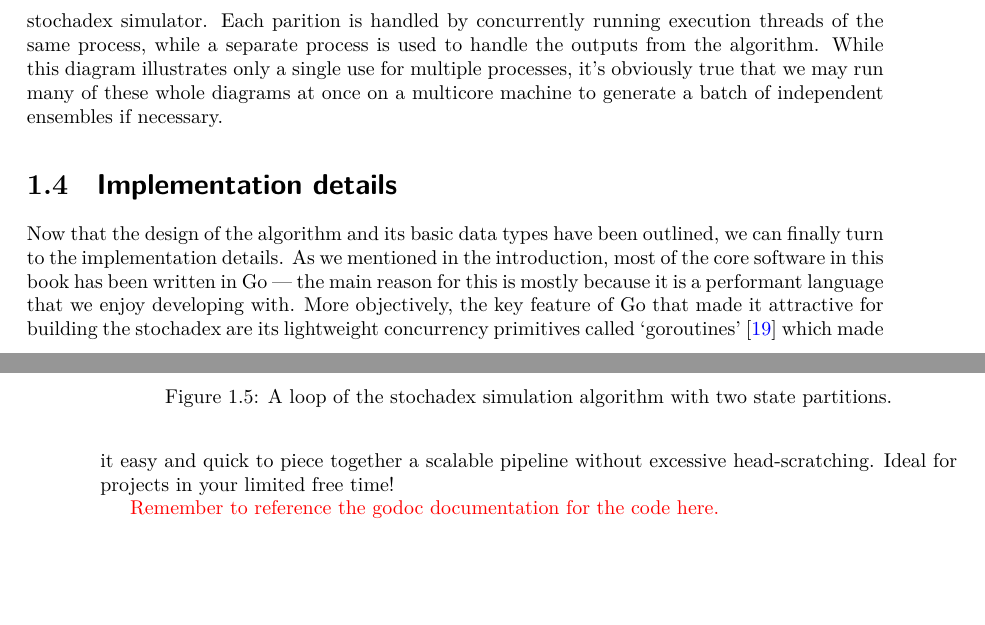
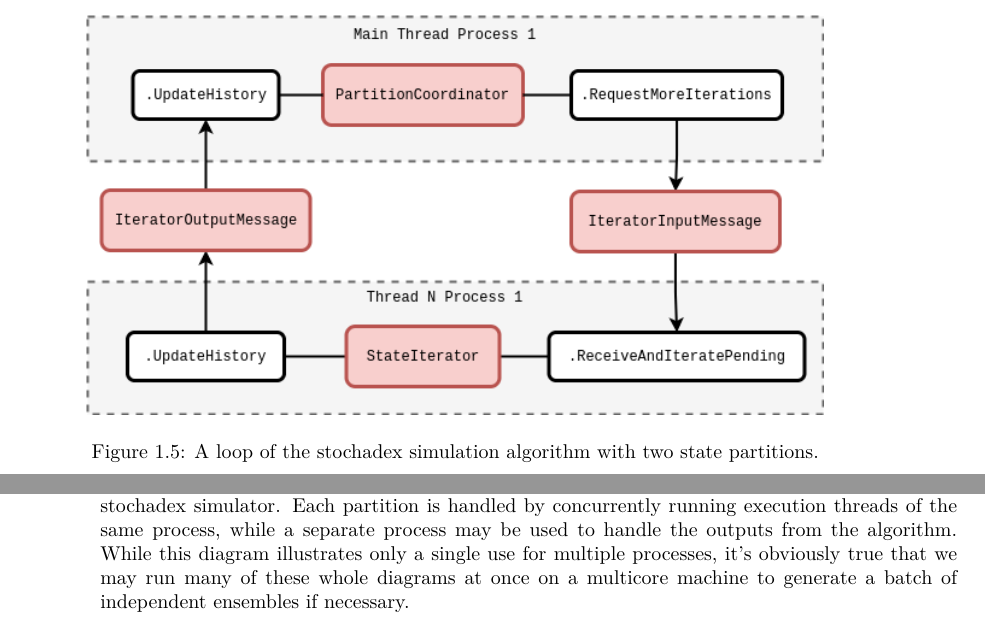
Before and after one commit to umbralcalc/worlds-of-observation, a LaTeX thesis (book.tex, which reads building_a_generalised_simulator/chapter.tex): two parts of pages 23 and 24 of 84, joined at a grey line, cut so that both start at the same text, the shorter picture padded with empty space. The pictures show the PDF file book.pdf that the author committed with the source.

Commit message:
some changes to end of chapter 1 and moving on to later chapters

```diff
--- a/building_a_generalised_simulator/chapter.tex
+++ b/building_a_generalised_simulator/chapter.tex
@@ -519,11 +526,4 @@ The state history matrix $X$ should be configurable in terms of its number of ro
 
 For convenience, it seems sensible to also make the outputs from stochadex runs configurable. A user should be able to change the form of output that they want through, e.g., some specified function of $X$ at the time of outputting data. The times that the stochadex should output this data can also be decided by some user-specified condition so that the frequency of output is fully configurable as well.
 
-\begin{figure}[h]
-\centering
-\includegraphics[width=15cm]{images/stochadex-data-types.drawio.png}
-\caption{A relational summary of the core data types in the stochadex.}
-\label{fig:data-types-design}
-\end{figure}
-
 In summary, we've put together a schematic of data types and their relationships in Fig.~\ref{fig:data-types-design}. In this diagram there is some indication of the data type that we propose to store each piece information in (in Go syntax), and the diagram as a whole should serve as a useful guide to the basic structure of configuration files for the stochadex.
@@ -534,13 +530,11 @@ In Fig.~\ref{fig:loop-design} we've illustrated what a loop involving two separa
 
 \begin{figure}[h]
 \centering
-\includegraphics[width=15cm]{images/stochadex-loop.drawio.png}
+\includegraphics[width=13cm]{images/stochadex-loop.drawio.png}
 \caption{A loop of the stochadex simulation algorithm with two state partitions.}
 \label{fig:loop-design}
 \end{figure}
 
-\section{\sffamily Implementation details}
+It's clear that in order to simulate Eq.~(\ref{eq:x-step-def}), we need an interative algorithm which reapplies a user-specified function to the continually-updated history. But let's now return to the point we made earlier about how the performance of such an algorithm will depend on the size of the state history matrix $X$. The key bit of the algorithm design that isn't so straightforward is: how do we sucessfully split this state history up into separate partitions in memory while still enabling them to communicate effectively with each other? Other generalised simulation frameworks --- such as SimPy~\cite{simpy}, StoSpa~\cite{stospa} and FLAME GPU~\cite{flamegpu} --- have all approached this problem in different ways, and with different software architectures.
 
-Now that the design of the algorithm and its basic data types have been outlined, we can finally turn to the implementation details. As we mentioned in the introduction, most of the core software in this book has been written in Go --- the main reason for this is mostly because it is a performant language that we enjoy developing with. More objectively, the key feature of Go that made it attractive for building the stochadex are its lightweight concurrency primitives called `goroutines'~\cite{goroutines} which made it easy and quick to piece together a scalable pipeline without excessive head-scratching. Ideal for projects in your limited free time!
-
-\textcolor{red}{Remember to reference the godoc documentation for the code here.}
+In Fig.~\ref{fig:loop-design} we've illustrated what a loop involving separate state partitions looks like in the stochadex simulator. Each partition is handled by concurrently running execution threads of the same process, while a separate process may be used to handle the outputs from the algorithm. While this diagram illustrates only a single use for multiple processes, it's obviously true that we may run many of these whole diagrams at once on a multicore machine to generate a batch of independent ensembles if necessary.
```
Also changed, not shown: book.tex (+2 -2 lines), subbook.tex (+2 -1 lines), book.pdf, building_a_generalised_simulator/chapter.pdf, images/page-design-1.png, images/page-design-2.png (added), images/page-design-3.png (added), quantum_jumps_on_generic_networks/chapter.pdf, building_a_generalised_simulator/chapter.tex (11 more changed lines), 2 other files.
